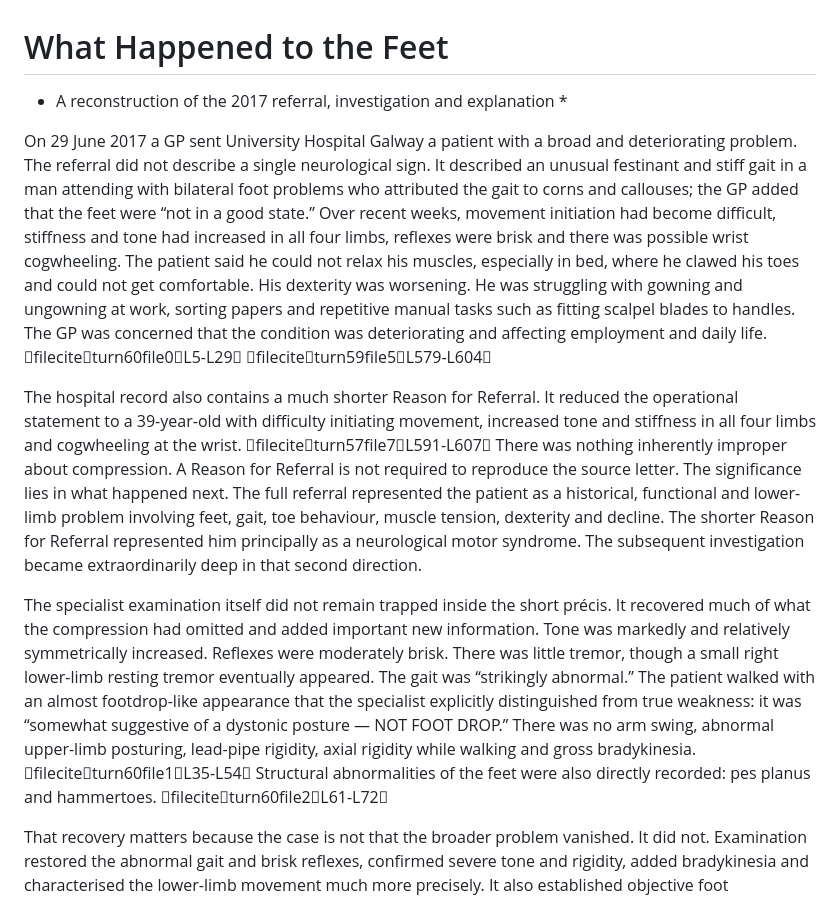
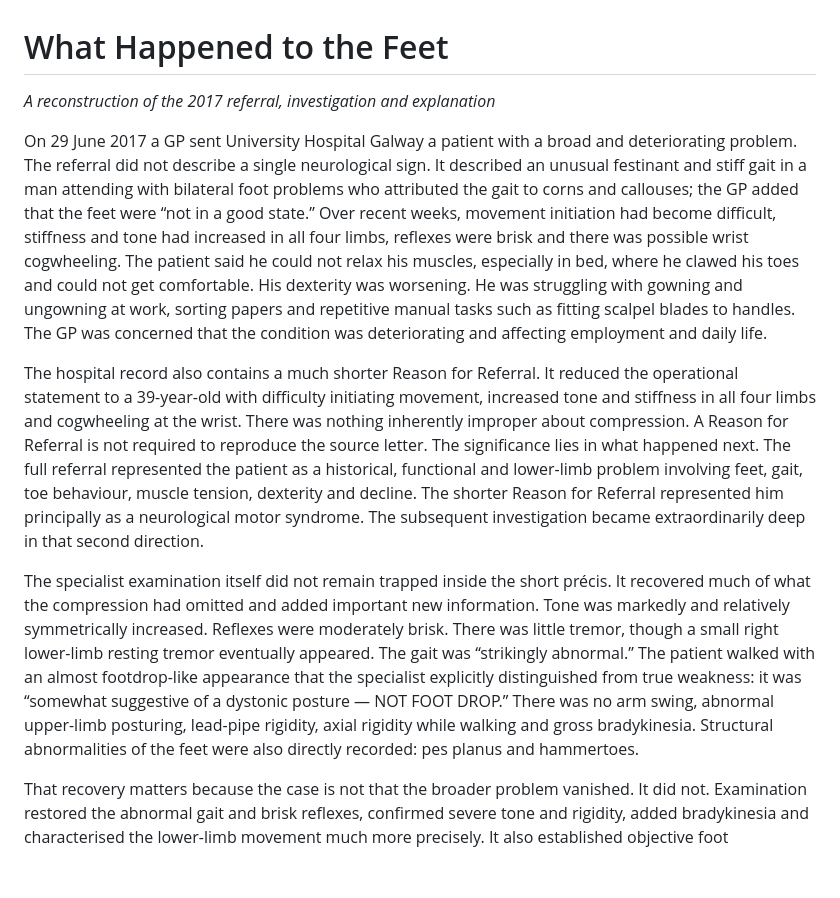
Before and after one commit to TitanicParker/the-eye-of-the-argument, a Markdown page: manuscript.md, the part around one of its changes. Rendered like a GitHub page; blank space fills up the shorter version.

```diff
--- a/manuscript.md
+++ b/manuscript.md
@@ -1,12 +1,12 @@
 # What Happened to the Feet
 
-* A reconstruction of the 2017 referral, investigation and explanation *
+*A reconstruction of the 2017 referral, investigation and explanation*
 
-On 29 June 2017 a GP sent University Hospital Galway a patient with a broad and deteriorating problem. The referral did not describe a single neurological sign. It described an unusual festinant and stiff gait in a man attending with bilateral foot problems who attributed the gait to corns and callouses; the GP added that the feet were “not in a good state.” Over recent weeks, movement initiation had become difficult, stiffness and tone had increased in all four limbs, reflexes were brisk and there was possible wrist cogwheeling. The patient said he could not relax his muscles, especially in bed, where he clawed his toes and could not get comfortable. His dexterity was worsening. He was struggling with gowning and ungowning at work, sorting papers and repetitive manual tasks such as fitting scalpel blades to handles. The GP was concerned that the condition was deteriorating and affecting employment and daily life. fileciteturn60file0L5-L29 fileciteturn59file5L579-L604
+On 29 June 2017 a GP sent University Hospital Galway a patient with a broad and deteriorating problem. The referral did not describe a single neurological sign. It described an unusual festinant and stiff gait in a man attending with bilateral foot problems who attributed the gait to corns and callouses; the GP added that the feet were “not in a good state.” Over recent weeks, movement initiation had become difficult, stiffness and tone had increased in all four limbs, reflexes were brisk and there was possible wrist cogwheeling. The patient said he could not relax his muscles, especially in bed, where he clawed his toes and could not get comfortable. His dexterity was worsening. He was struggling with gowning and ungowning at work, sorting papers and repetitive manual tasks such as fitting scalpel blades to handles. The GP was concerned that the condition was deteriorating and affecting employment and daily life.
 
-The hospital record also contains a much shorter Reason for Referral. It reduced the operational statement to a 39-year-old with difficulty initiating movement, increased tone and stiffness in all four limbs and cogwheeling at the wrist. fileciteturn57file7L591-L607 There was nothing inherently improper about compression. A Reason for Referral is not required to reproduce the source letter. The significance lies in what happened next. The full referral represented the patient as a historical, functional and lower-limb problem involving feet, gait, toe behaviour, muscle tension, dexterity and decline. The shorter Reason for Referral represented him principally as a neurological motor syndrome. The subsequent investigation became extraordinarily deep in that second direction.
+The hospital record also contains a much shorter Reason for Referral. It reduced the operational statement to a 39-year-old with difficulty initiating movement, increased tone and stiffness in all four limbs and cogwheeling at the wrist. There was nothing inherently improper about compression. A Reason for Referral is not required to reproduce the source letter. The significance lies in what happened next. The full referral represented the patient as a historical, functional and lower-limb problem involving feet, gait, toe behaviour, muscle tension, dexterity and decline. The shorter Reason for Referral represented him principally as a neurological motor syndrome. The subsequent investigation became extraordinarily deep in that second direction.
 
-The specialist examination itself did not remain trapped inside the short précis. It recovered much of what the compression had omitted and added important new information. Tone was markedly and relatively symmetrically increased. Reflexes were moderately brisk. There was little tremor, though a small right lower-limb resting tremor eventually appeared. The gait was “strikingly abnormal.” The patient walked with an almost footdrop-like appearance that the specialist explicitly distinguished from true weakness: it was “somewhat suggestive of a dystonic posture — NOT FOOT DROP.” There was no arm swing, abnormal upper-limb posturing, lead-pipe rigidity, axial rigidity while walking and gross bradykinesia. fileciteturn60file1L35-L54 Structural abnormalities of the feet were also directly recorded: pes planus and hammertoes. fileciteturn60file2L61-L72
+The specialist examination itself did not remain trapped inside the short précis. It recovered much of what the compression had omitted and added important new information. Tone was markedly and relatively symmetrically increased. Reflexes were moderately brisk. There was little tremor, though a small right lower-limb resting tremor eventually appeared. The gait was “strikingly abnormal.” The patient walked with an almost footdrop-like appearance that the specialist explicitly distinguished from true weakness: it was “somewhat suggestive of a dystonic posture — NOT FOOT DROP.” There was no arm swing, abnormal upper-limb posturing, lead-pipe rigidity, axial rigidity while walking and gross bradykinesia. Structural abnormalities of the feet were also directly recorded: pes planus and hammertoes.
 
 That recovery matters because the case is not that the broader problem vanished. It did not. Examination restored the abnormal gait and brisk reflexes, confirmed severe tone and rigidity, added bradykinesia and characterised the lower-limb movement much more precisely. It also established objective foot abnormalities. By the end of examination, therefore, the hospital knew that the same patient had a major neurological gait and movement disorder and structural abnormalities of the feet. The historical record still contained bilateral foot problems, corns and callouses, toe clawing, inability to relax and a long story of gait and functional deterioration. What had not been established with equivalent depth was the relationship between those facts.
 
```
Also changed, not shown: other parts of manuscript.md (+10 -10 lines).
